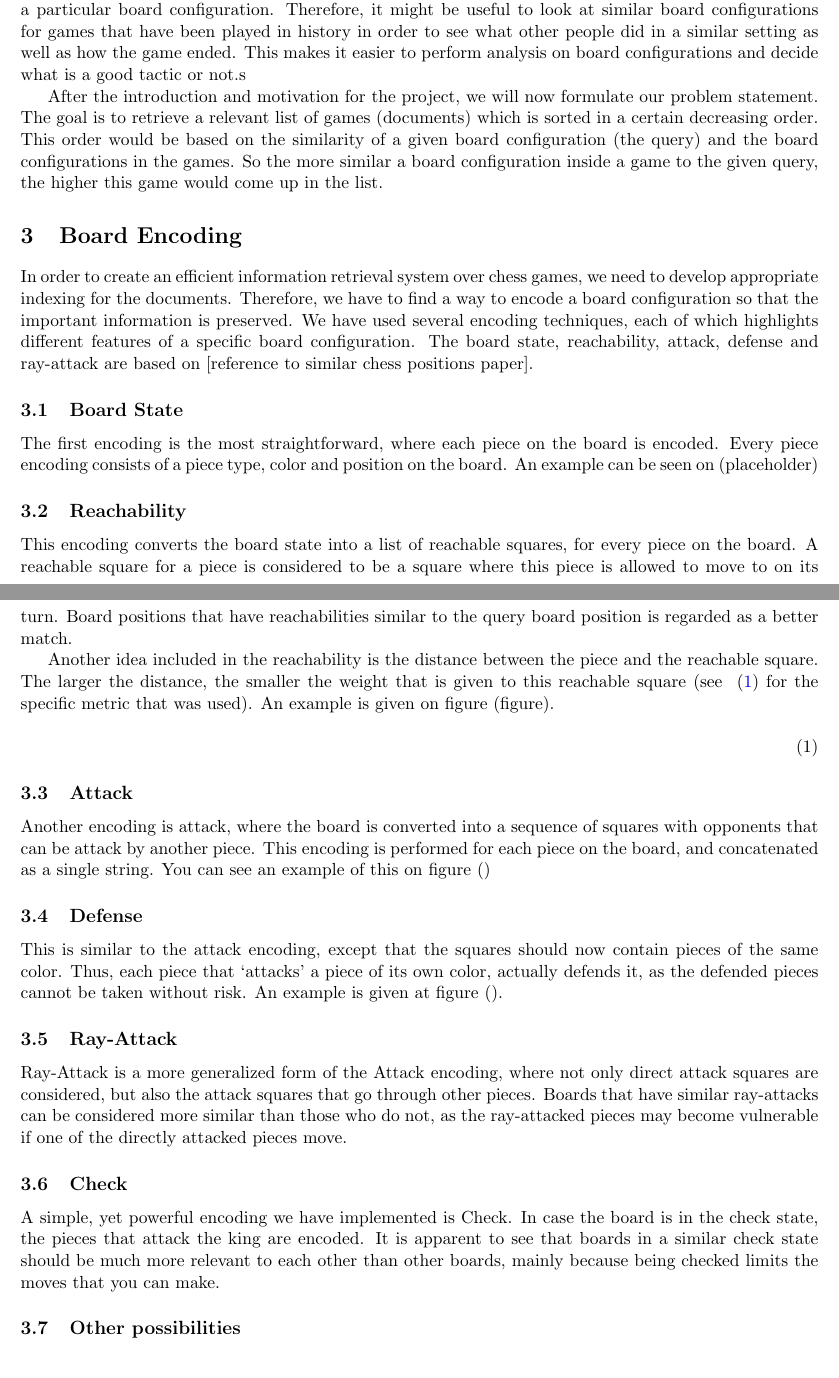
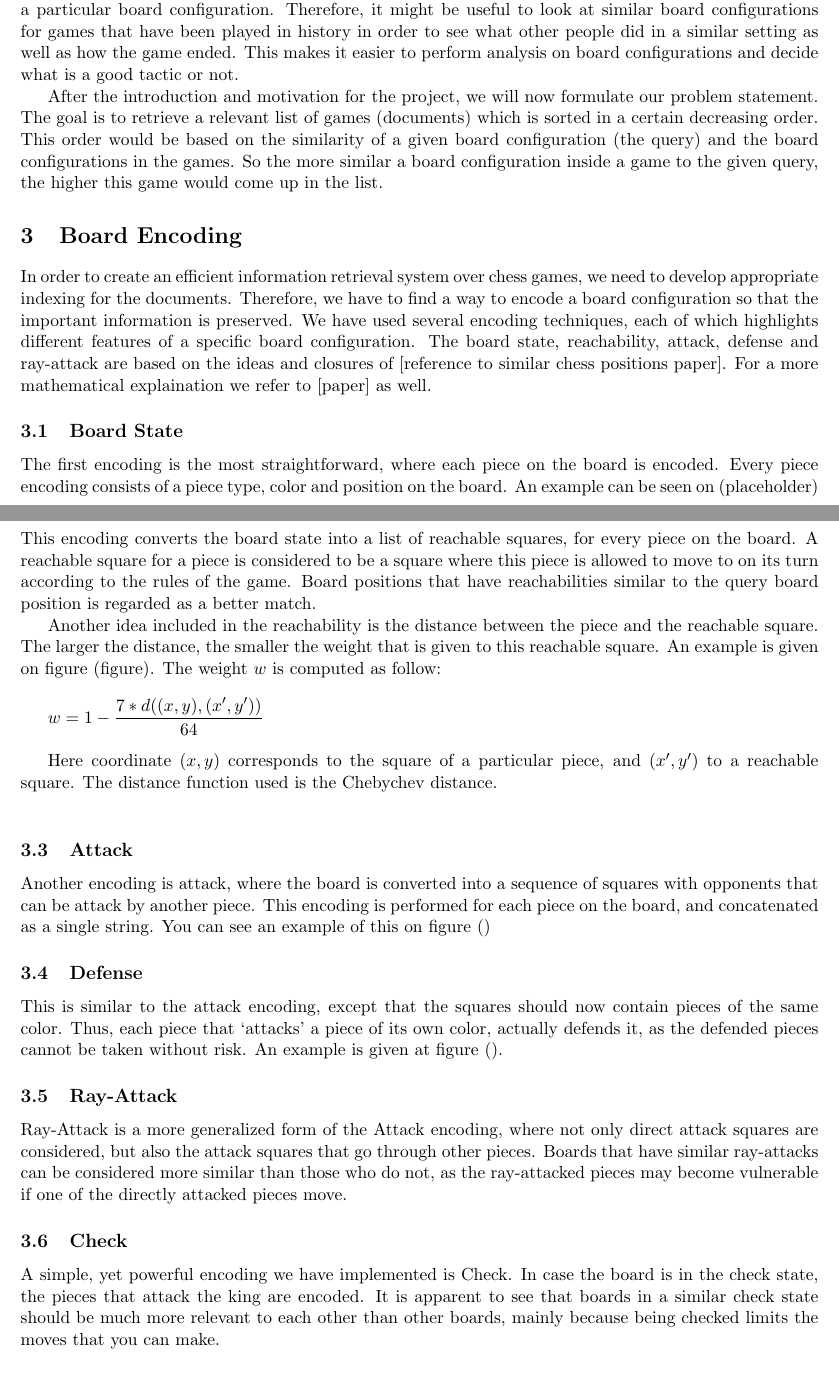
Before and after one commit to RobMandelings/InformationRetrieval, a LaTeX document (report/report.tex): two parts of pages 1 and 2 of 4, joined at a grey line, cut so that both start at the same text. Compiled offline with pdfLaTeX.

Commit message:
report weight added

```diff
--- a/report/report.tex
+++ b/report/report.tex
@@ -32,7 +32,7 @@
 
     At each step, a player has the option to move a single piece on the board, possibly removing a piece of the opposite color.
 
-    As there are many ways in which to play game, people might wonder what might be a good move, given a particular board configuration. Therefore, it might be useful to look at similar board configurations for games that have been played in history in order to see what other people did in a similar setting as well as how the game ended. This makes it easier to perform analysis on board configurations and decide what is a good tactic or not.s
+    As there are many ways in which to play game, people might wonder what might be a good move, given a particular board configuration. Therefore, it might be useful to look at similar board configurations for games that have been played in history in order to see what other people did in a similar setting as well as how the game ended. This makes it easier to perform analysis on board configurations and decide what is a good tactic or not.
 
     After the introduction and motivation for the project, we will now formulate our problem statement. The goal is to retrieve a relevant list of games (documents) which is sorted in a certain decreasing order. This order would be based on the similarity of a given board configuration (the query) and the board configurations in the games. So the more similar a board configuration inside a game to the given query, the higher this game would come up in the list.
 
@@ -43,7 +43,7 @@
 
     \section{Board Encoding}
 
-    In order to create an efficient information retrieval system over chess games, we need to develop appropriate indexing for the documents. Therefore, we have to find a way to encode a board configuration so that the important information is preserved. We have used several encoding techniques, each of which highlights different features of a specific board configuration. The board state, reachability, attack, defense and ray-attack are based on [reference to similar chess positions paper].
+    In order to create an efficient information retrieval system over chess games, we need to develop appropriate indexing for the documents. Therefore, we have to find a way to encode a board configuration so that the important information is preserved. We have used several encoding techniques, each of which highlights different features of a specific board configuration. The board state, reachability, attack, defense and ray-attack are based on the ideas and closures of [reference to similar chess positions paper]. For a more mathematical explaination we refer to [paper] as well.
 
     \subsection{Board State}
 
@@ -51,14 +51,15 @@
 
     \subsection{Reachability}
 
-    This encoding converts the board state into a list of reachable squares, for every piece on the board. A reachable square for a piece is considered to be a square where this piece is allowed to move to on its turn. Board positions that have reachabilities similar to the query board position is regarded as a better match.
+    This encoding converts the board state into a list of reachable squares, for every piece on the board. A reachable square for a piece is considered to be a square where this piece is allowed to move to on its turn according to the rules of the game. Board positions that have reachabilities similar to the query board position is regarded as a better match.
 
-    Another idea included in the reachability is the distance between the piece and the reachable square. The larger the distance, the smaller the weight that is given to this reachable square (see ~\eqref{eq:distanceMetric} for the specific metric that was used). An example is given on figure (figure).
-    % TODO reachability only necessary to be encoded in the board
+    Another idea included in the reachability is the distance between the piece and the reachable square. The larger the distance, the smaller the weight that is given to this reachable square. An example is given on figure (figure).
+    The weight $w$ is computed as follow:\\
 
-    \begin{equation}
-        \label{eq:distanceMetric}
-    \end{equation}
+    $w = 1 - \dfrac{7 * d((x,y),(x',y'))}{64}$ \\
+
+    Here coordinate $(x,y)$ corresponds to the square of a particular piece, and $(x',y')$ to a reachable square. The distance function used is the Chebychev distance.\\
+
 
     \subsection{Attack}
 
```
